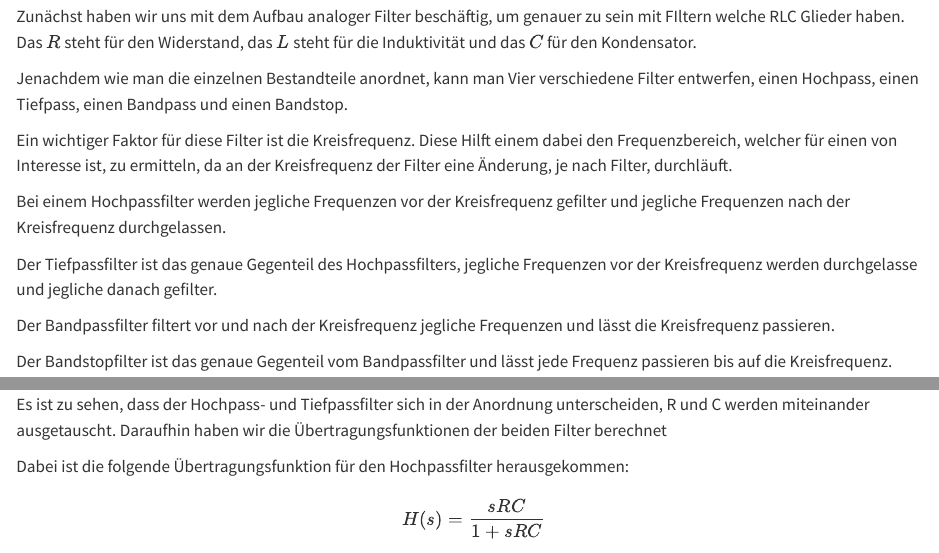
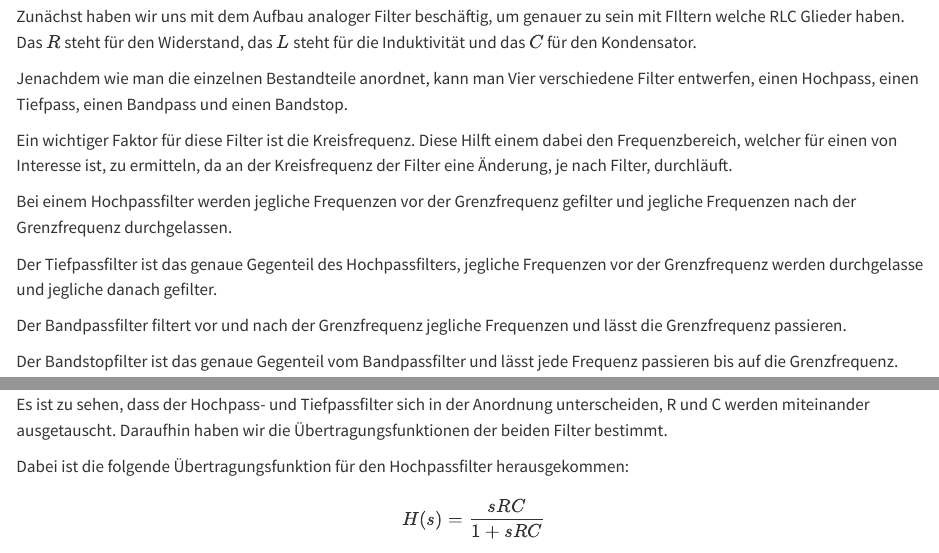
Before and after one commit to adityadabas1008/ANSreport, a Quarto document (content/_sec_Theorie.qmd): the page in a window 1100 px wide, from 160 px down, and a second part further down, joined at a grey line. Rendered offline with R 4.5, knitr and Pandoc in place of Quarto, with nearby package versions.

Commit message:
Update _sec_Theorie.qmd

```diff
--- a/content/_sec_Theorie.qmd
+++ b/content/_sec_Theorie.qmd
@@ -9,13 +9,13 @@ Jenachdem wie man die einzelnen Bestandteile anordnet, kann man Vier verschieden
 
 Ein wichtiger Faktor für diese Filter ist die Kreisfrequenz. Diese Hilft einem dabei den Frequenzbereich, welcher für einen von Interesse ist, zu ermitteln, da an der Kreisfrequenz der Filter eine Änderung, je nach Filter, durchläuft.
 
-Bei einem Hochpassfilter werden jegliche Frequenzen vor der Kreisfrequenz gefilter und jegliche Frequenzen nach der Kreisfrequenz durchgelassen.
+Bei einem Hochpassfilter werden jegliche Frequenzen vor der Grenzfrequenz gefilter und jegliche Frequenzen nach der Grenzfrequenz durchgelassen.
 
-Der Tiefpassfilter ist das genaue Gegenteil des Hochpassfilters, jegliche Frequenzen vor der Kreisfrequenz werden durchgelasse und jegliche danach gefilter.
+Der Tiefpassfilter ist das genaue Gegenteil des Hochpassfilters, jegliche Frequenzen vor der Grenzfrequenz werden durchgelasse und jegliche danach gefilter.
 
-Der Bandpassfilter filtert vor und nach der Kreisfrequenz jegliche Frequenzen und lässt die Kreisfrequenz passieren.
+Der Bandpassfilter filtert vor und nach der Grenzfrequenz jegliche Frequenzen und lässt die Grenzfrequenz passieren.
 
-Der Bandstopfilter ist das genaue Gegenteil vom Bandpassfilter und lässt jede Frequenz passieren bis auf die Kreisfrequenz.
+Der Bandstopfilter ist das genaue Gegenteil vom Bandpassfilter und lässt jede Frequenz passieren bis auf die Grenzfrequenz.
 
 
 ### Übertragungsfunktionen und verschiedene Filtertypen {.unnumbered}
@@ -26,7 +26,7 @@ Nachdem die Grundlegenden Eigenschafften der Filter bestimmt waren, haben wir un
 
 
 Es ist zu sehen, dass der Hochpass- und Tiefpassfilter sich in der Anordnung unterscheiden, R und C werden miteinander ausgetauscht.
-Daraufhin haben wir die Übertragungsfunktionen der beiden Filter berechnet
+Daraufhin haben wir die Übertragungsfunktionen der beiden Filter bestimmt.
 
 Dabei ist die folgende Übertragungsfunktion für den Hochpassfilter herausgekommen:
 $$
```
